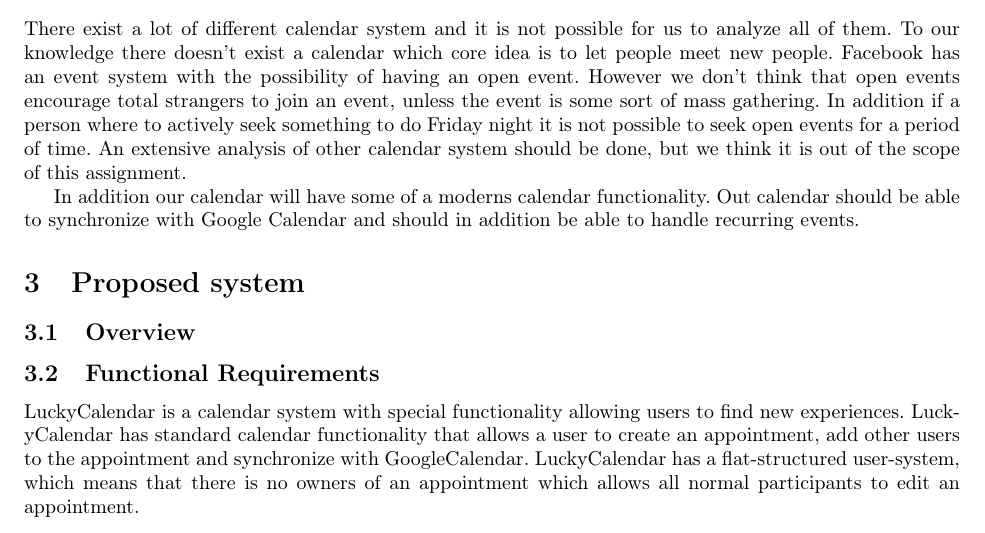
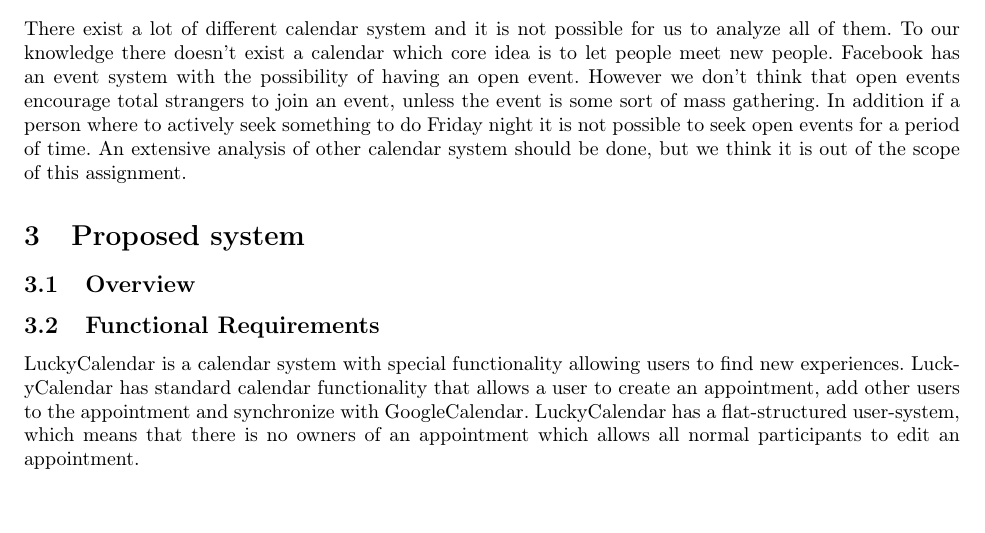
Before and after one commit to Madsen90/BDSA, a LaTeX document (tex/main.tex, which reads tex/sections/currentsystem.tex): part of page 3 of 15, cut so that both start at the same text, the shorter picture padded with empty space. Compiled offline with pdfLaTeX.

Commit message:
Changes to RAD for 40

```diff
--- a/tex/sections/currentsystem.tex
+++ b/tex/sections/currentsystem.tex
@@ -3,5 +3,3 @@ To our knowledge there doesn't exist a calendar which core idea is to let people
 Facebook has an event system with the possibility of having an open event. However we don't think that open events encourage total strangers to join an event, unless the event is some sort of mass gathering.
 In addition if a person where to actively seek something to do Friday night it is not possible to seek open events for a period of time.
 An extensive analysis of other calendar system should be done, but we think it is out of the scope of this assignment.
-
-In addition our calendar will have some of a moderns calendar functionality. Out calendar should be able to synchronize with Google Calendar and should in addition be able to handle recurring events.
```
